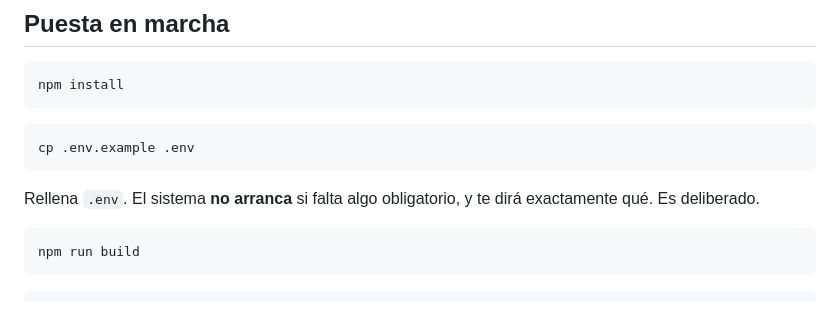
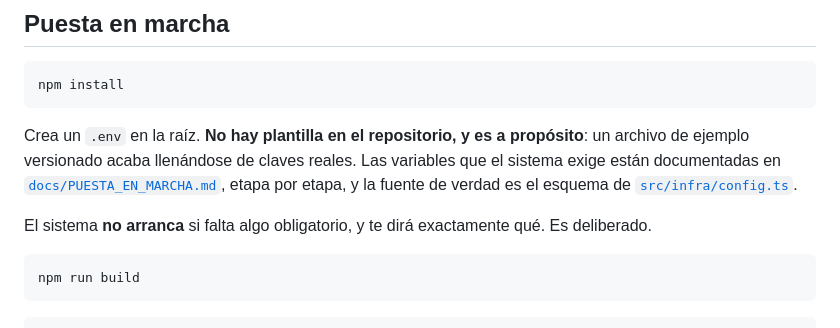
Before and after one commit to Abnercayao/recepcion-ia, a Markdown page: README.md, the part around the change. Drawn GitHub-style.

Commit message:
Documenta que .env.example no debe existir
Ambos documentos indicaban `cp .env.example .env`. El archivo se elimino
porque contenia claves reales; reponerlo como plantilla reabriria el mismo
riesgo. La fuente de verdad de las variables es el esquema de config.ts.

Co-Authored-By: Claude Opus 5 <noreply@anthropic.com>

````diff
--- a/README.md
+++ b/README.md
@@ -12,11 +12,9 @@ El razonamiento es siempre de Claude. ElevenLabs aporta reconocimiento de voz, g
 npm install
 ```
 
-```bash
-cp .env.example .env
-```
+Crea un `.env` en la raíz. **No hay plantilla en el repositorio, y es a propósito**: un archivo de ejemplo versionado acaba llenándose de claves reales. Las variables que el sistema exige están documentadas en [`docs/PUESTA_EN_MARCHA.md`](docs/PUESTA_EN_MARCHA.md), etapa por etapa, y la fuente de verdad es el esquema de [`src/infra/config.ts`](src/infra/config.ts).
 
-Rellena `.env`. El sistema **no arranca** si falta algo obligatorio, y te dirá exactamente qué. Es deliberado.
+El sistema **no arranca** si falta algo obligatorio, y te dirá exactamente qué. Es deliberado.
 
 ```bash
 npm run build
````
Also changed, not shown: docs/PUESTA_EN_MARCHA.md (+1 -3 lines).
